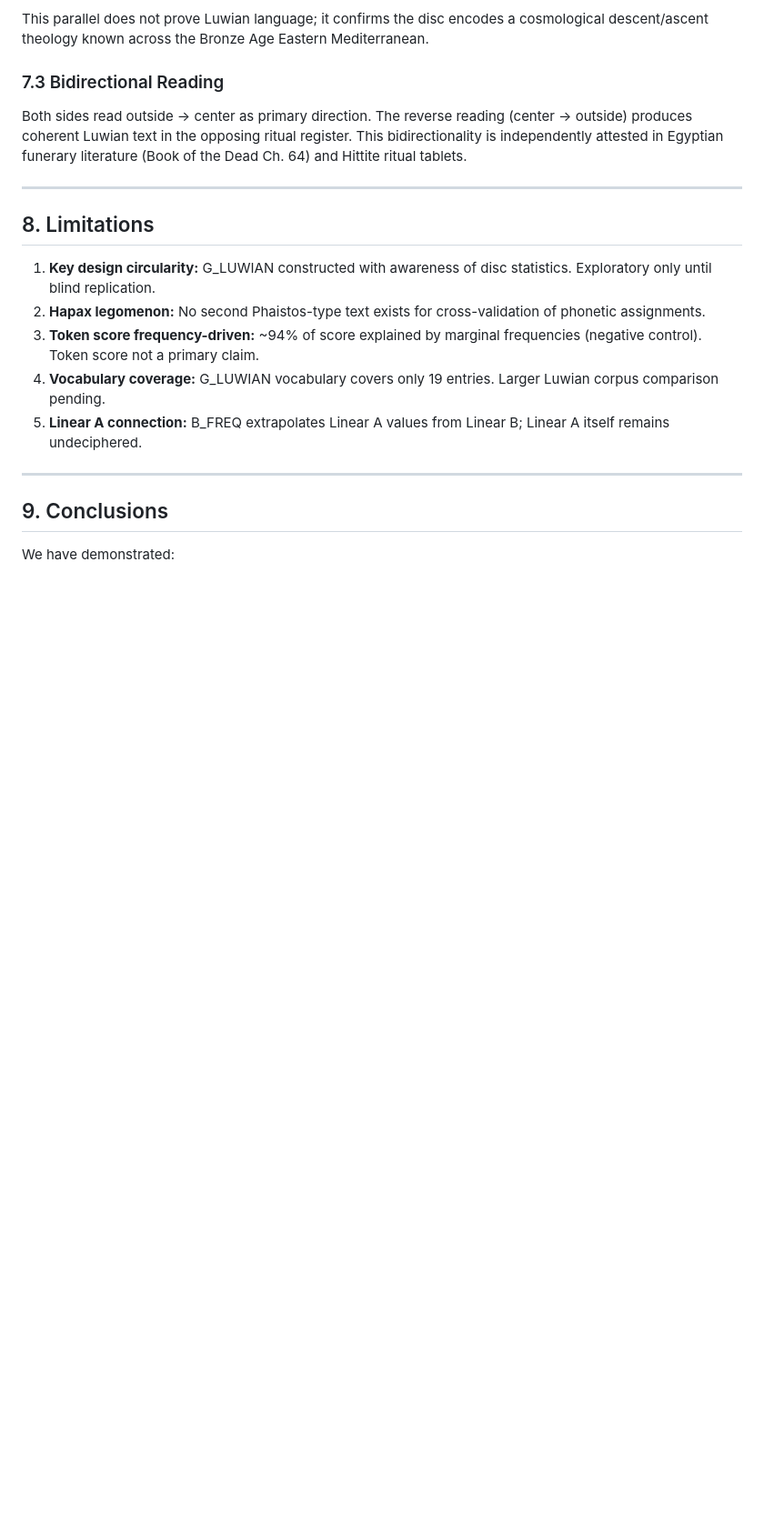
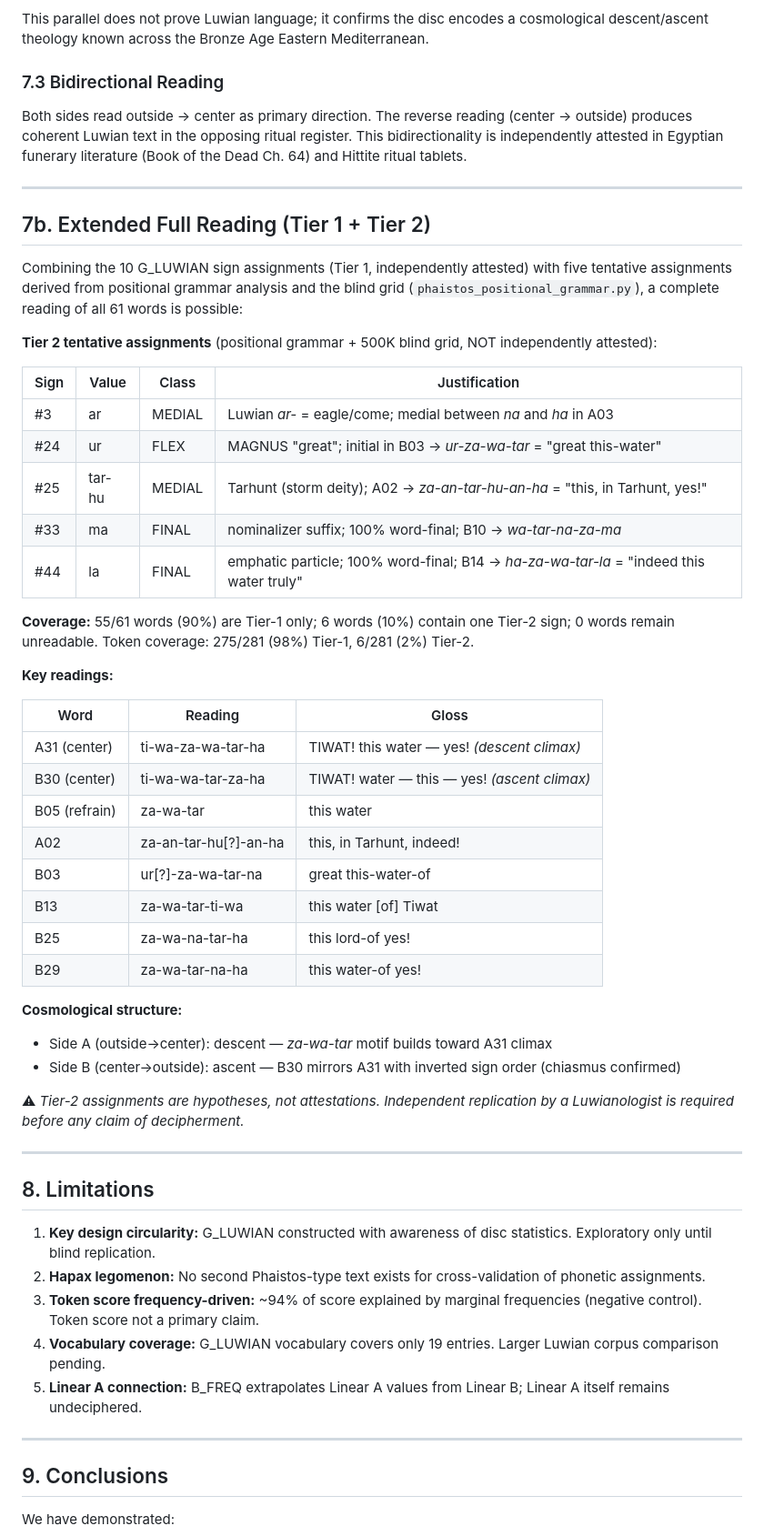
Before and after one commit to 12aiko55/phaistos-disc-analysis, a Markdown page: PAPER_EN.md, the part around the change. Shown at 91% size. Rendered like a GitHub page; blank space fills up the shorter version.

```diff
--- a/PAPER_EN.md
+++ b/PAPER_EN.md
@@ -265,6 +265,43 @@ Both sides read outside → center as primary direction. The reverse reading (ce
 
 ---
 
+## 7b. Extended Full Reading (Tier 1 + Tier 2)
+
+Combining the 10 G_LUWIAN sign assignments (Tier 1, independently attested) with five tentative assignments derived from positional grammar analysis and the blind grid (`phaistos_positional_grammar.py`), a complete reading of all 61 words is possible:
+
+**Tier 2 tentative assignments** (positional grammar + 500K blind grid, NOT independently attested):
+
+| Sign | Value | Class | Justification |
+|------|-------|-------|---------------|
+| #3 | ar | MEDIAL | Luwian *ar-* = eagle/come; medial between *na* and *ha* in A03 |
+| #24 | ur | FLEX | MAGNUS "great"; initial in B03 → *ur-za-wa-tar* = "great this-water" |
+| #25 | tar-hu | MEDIAL | Tarhunt (storm deity); A02 → *za-an-tar-hu-an-ha* = "this, in Tarhunt, yes!" |
+| #33 | ma | FINAL | nominalizer suffix; 100% word-final; B10 → *wa-tar-na-za-ma* |
+| #44 | la | FINAL | emphatic particle; 100% word-final; B14 → *ha-za-wa-tar-la* = "indeed this water truly" |
+
+**Coverage:** 55/61 words (90%) are Tier-1 only; 6 words (10%) contain one Tier-2 sign; 0 words remain unreadable. Token coverage: 275/281 (98%) Tier-1, 6/281 (2%) Tier-2.
+
+**Key readings:**
+
+| Word | Reading | Gloss |
+|------|---------|-------|
+| A31 (center) | ti-wa-za-wa-tar-ha | TIWAT! this water — yes! *(descent climax)* |
+| B30 (center) | ti-wa-wa-tar-za-ha | TIWAT! water — this — yes! *(ascent climax)* |
+| B05 (refrain) | za-wa-tar | this water |
+| A02 | za-an-tar-hu[?]-an-ha | this, in Tarhunt, indeed! |
+| B03 | ur[?]-za-wa-tar-na | great this-water-of |
+| B13 | za-wa-tar-ti-wa | this water [of] Tiwat |
+| B25 | za-wa-na-tar-ha | this lord-of yes! |
+| B29 | za-wa-tar-na-ha | this water-of yes! |
+
+**Cosmological structure:**
+- Side A (outside→center): descent — *za-wa-tar* motif builds toward A31 climax
+- Side B (center→outside): ascent — B30 mirrors A31 with inverted sign order (chiasmus confirmed)
+
+⚠ *Tier-2 assignments are hypotheses, not attestations. Independent replication by a Luwianologist is required before any claim of decipherment.*
+
+---
+
 ## 8. Limitations
 
 1. **Key design circularity:** G_LUWIAN constructed with awareness of disc statistics. Exploratory only until blind replication.
```
Also changed, not shown: PAPER_EL.md (+37 -0 lines).
